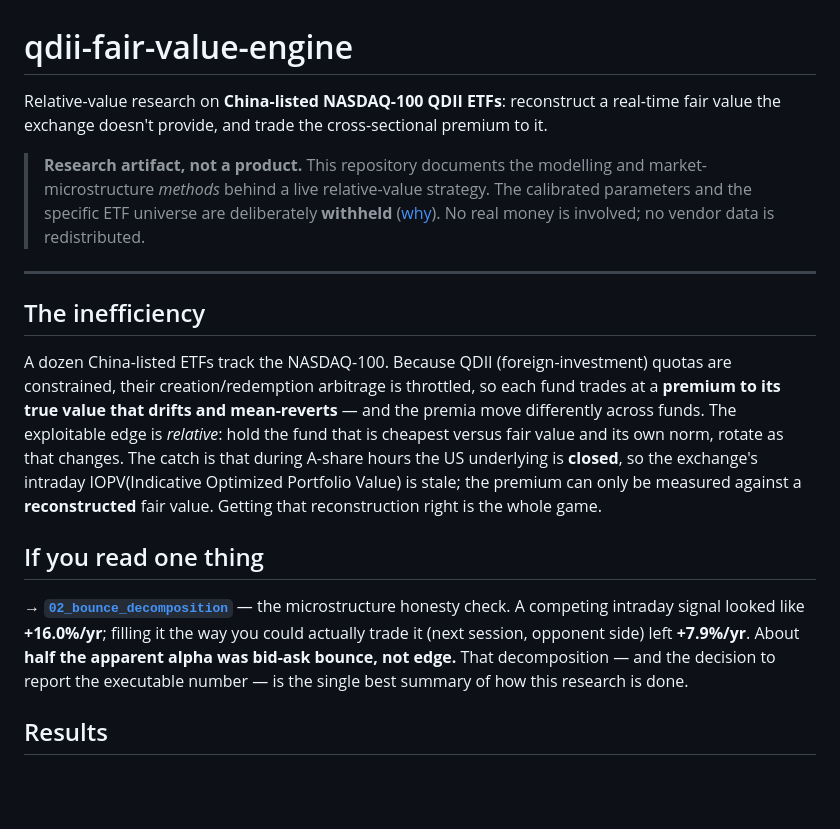
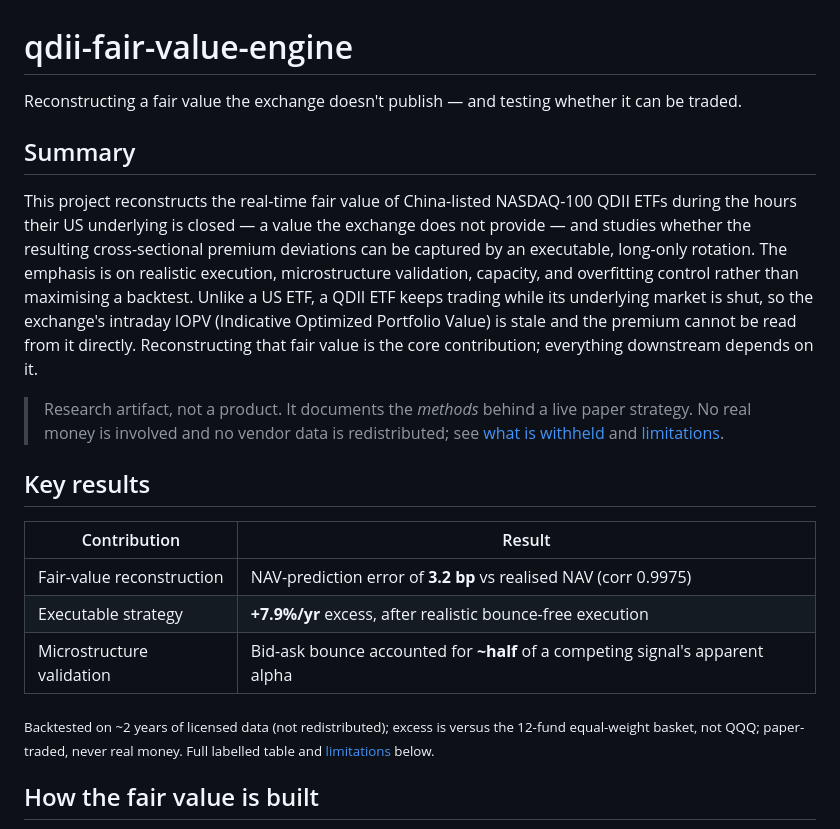
Before and after one commit to Leorich-max/qdii-fair-value-engine, a Markdown page: README.md, the part around one of its changes. Rendered like a GitHub page; blank space fills up the shorter version.

```diff
--- a/README.md
+++ b/README.md
@@ -1,36 +1,22 @@
 # qdii-fair-value-engine
 
-Relative-value research on **China-listed NASDAQ-100 QDII ETFs**: reconstruct a
-real-time fair value the exchange doesn't provide, and trade the cross-sectional
-premium to it.
+Reconstructing a fair value the exchange doesn't publish — and testing whether it can be traded.
 
-> **Research artifact, not a product.** This repository documents the modelling
-> and market-microstructure *methods* behind a live relative-value strategy. The
-> calibrated parameters and the specific ETF universe are deliberately
-> **withheld** ([why](#what-is-deliberately-withheld-and-why)). No real money is
-> involved; no vendor data is redistributed.
+## Summary
 
----
+This project reconstructs the real-time fair value of China-listed NASDAQ-100 QDII ETFs during the hours their US underlying is closed — a value the exchange does not provide — and studies whether the resulting cross-sectional premium deviations can be captured by an executable, long-only rotation. The emphasis is on realistic execution, microstructure validation, capacity, and overfitting control rather than maximising a backtest. Unlike a US ETF, a QDII ETF keeps trading while its underlying market is shut, so the exchange's intraday IOPV (Indicative Optimized Portfolio Value) is stale and the premium cannot be read from it directly. Reconstructing that fair value is the core contribution; everything downstream depends on it.
 
-## The inefficiency
+> Research artifact, not a product. It documents the *methods* behind a live paper strategy. No real money is involved and no vendor data is redistributed; see [what is withheld](#what-is-withheld-and-why) and [limitations](#limitations).
 
-A dozen China-listed ETFs track the NASDAQ-100. Because QDII (foreign-investment)
-quotas are constrained, their creation/redemption arbitrage is throttled, so each
-fund trades at a **premium to its true value that drifts and mean-reverts** — and
-the premia move differently across funds. The exploitable edge is *relative*: hold
-the fund that is cheapest versus fair value and its own norm, rotate as that
-changes. The catch is that during A-share hours the US underlying is **closed**, so
-the exchange's intraday IOPV(Indicative Optimized Portfolio Value) is stale; the premium can only be measured against a
-**reconstructed** fair value. Getting that reconstruction right is the whole game.
+## Key results
 
-## If you read one thing
+| Contribution | Result |
+|---|---|
+| Fair-value reconstruction | NAV-prediction error of **3.2 bp** vs realised NAV (corr 0.9975) |
+| Executable strategy | **+7.9%/yr** excess, after realistic bounce-free execution |
+| Microstructure validation | Bid-ask bounce accounted for **~half** of a competing signal's apparent alpha |
 
-→ **[`02_bounce_decomposition`](notebooks/02_bounce_decomposition.ipynb)** — the
-microstructure honesty check. A competing intraday signal looked like **+16.0%/yr**;
-filling it the way you could actually trade it (next session, opponent side) left
-**+7.9%/yr**. About **half the apparent alpha was bid-ask bounce, not edge.** That
-decomposition — and the decision to report the executable number — is the single
-best summary of how this research is done.
+<sub>Backtested on ~2 years of licensed data (not redistributed); excess is versus the 12-fund equal-weight basket, not QQQ; paper-traded, never real money. Full labelled table and [limitations](#limitations) below.</sub>
 
-## Results
+## How the fair value is built
 
```
Also changed, not shown: other parts of README.md (+60 -84 lines).
